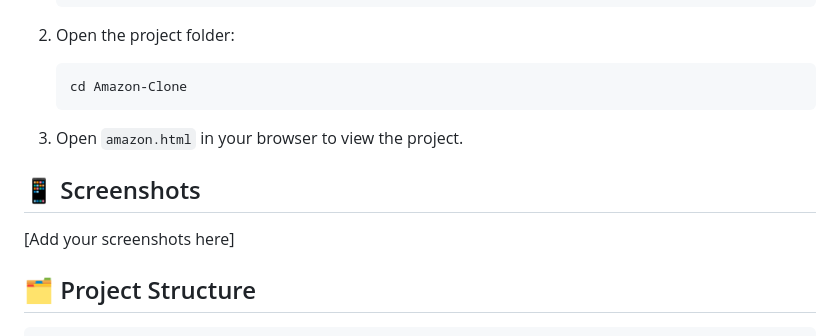
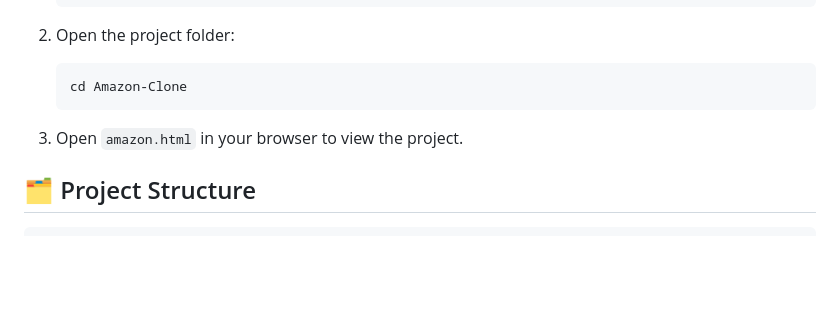
Before and after one commit to Aman05cody/Amazon-Clone, a Markdown page: README.md, the part around the change. Drawn GitHub-style; blank space fills up the shorter version.

````diff
--- a/README.md
+++ b/README.md
@@ -55,10 +55,6 @@ Check out the live demo at [Your Live Demo URL]
    ```
 
 3. Open `amazon.html` in your browser to view the project.
-
-## 📱 Screenshots
-
-[Add your screenshots here]
 
 ## 🗂️ Project Structure
 
````
